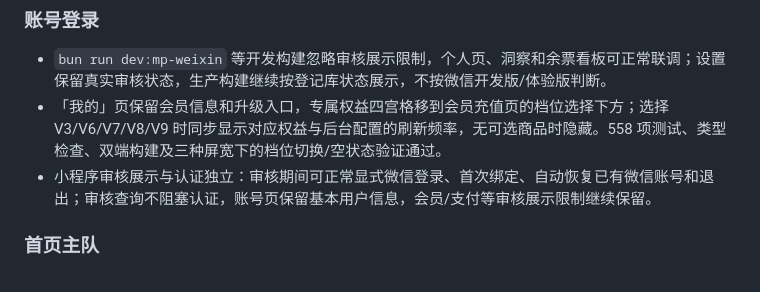
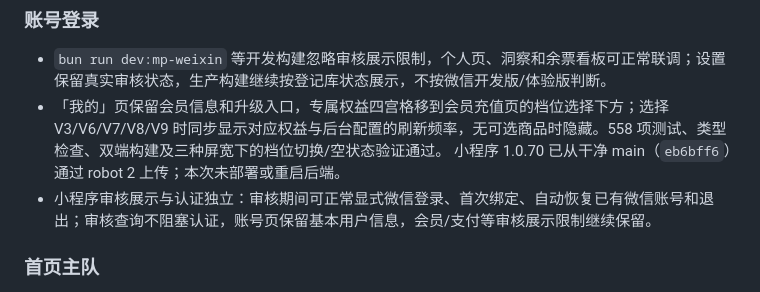
Before and after one commit to oryjk/football_insight, a Markdown page: FEATURES.md, the part around the change. Rendered like a GitHub page.

Commit message:
docs: record membership benefit preview test upload

```diff
--- a/FEATURES.md
+++ b/FEATURES.md
@@ -56,7 +56,7 @@
 ### 账号登录
 
 - `bun run dev:mp-weixin` 等开发构建忽略审核展示限制，个人页、洞察和余票看板可正常联调；设置保留真实审核状态，生产构建继续按登记库状态展示，不按微信开发版/体验版判断。
-- 「我的」页保留会员信息和升级入口，专属权益四宫格移到会员充值页的档位选择下方；选择 V3/V6/V7/V8/V9 时同步显示对应权益与后台配置的刷新频率，无可选商品时隐藏。558 项测试、类型检查、双端构建及三种屏宽下的档位切换/空状态验证通过。
+- 「我的」页保留会员信息和升级入口，专属权益四宫格移到会员充值页的档位选择下方；选择 V3/V6/V7/V8/V9 时同步显示对应权益与后台配置的刷新频率，无可选商品时隐藏。558 项测试、类型检查、双端构建及三种屏宽下的档位切换/空状态验证通过。 小程序 1.0.70 已从干净 main（`eb6bff6`）通过 robot 2 上传；本次未部署或重启后端。
 - 小程序审核展示与认证独立：审核期间可正常显式微信登录、首次绑定、自动恢复已有微信账号和退出；审核查询不阻塞认证，账号页保留基本用户信息，会员/支付等审核展示限制继续保留。
 
 ### 首页主队
```
